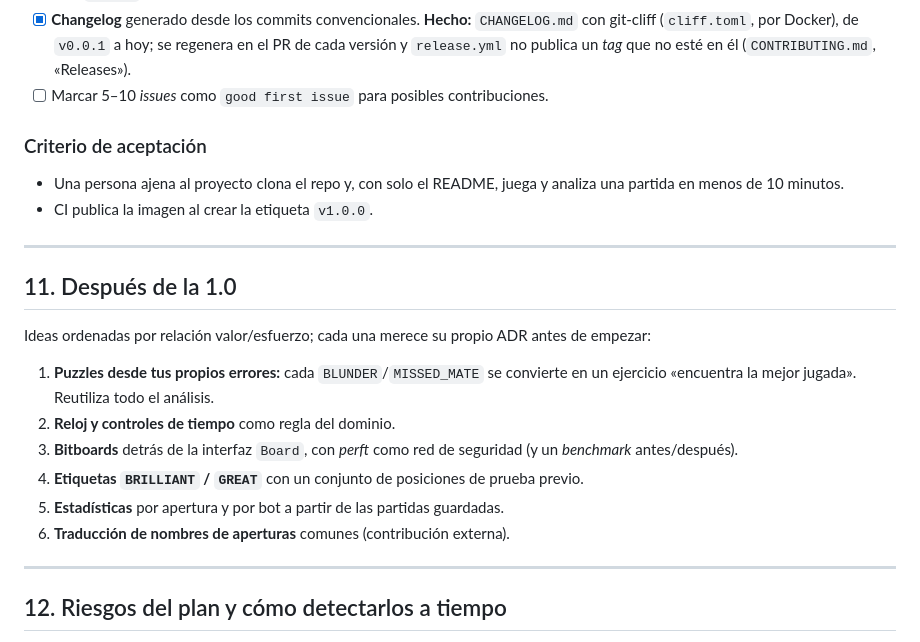
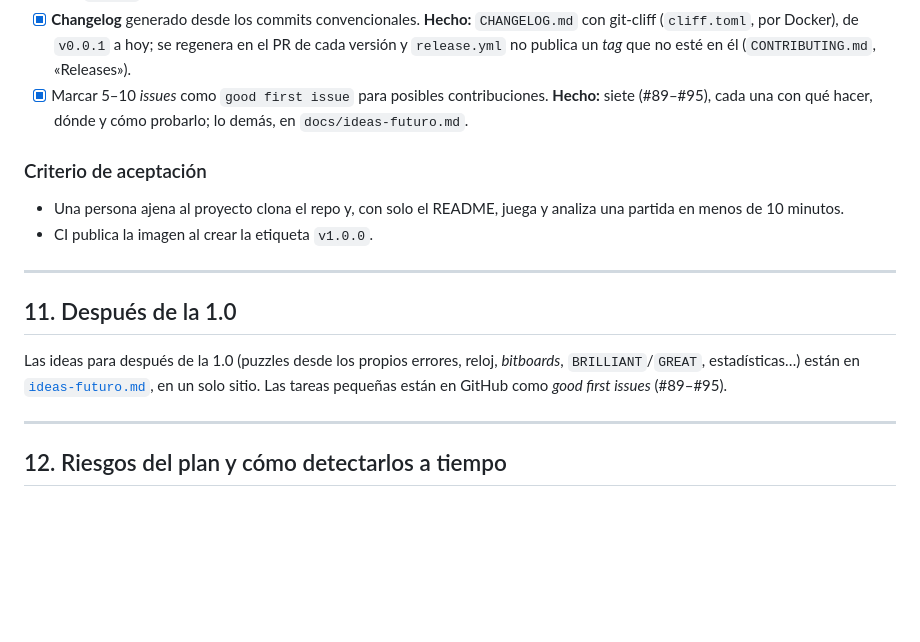
Before and after one commit to arquitechthor/kopi-chess, a Markdown page: docs/kopi-chess-plan-desarrollo.md, the part around the change. GitHub-like rendering; blank space fills up the shorter version.

```diff
--- a/docs/kopi-chess-plan-desarrollo.md
+++ b/docs/kopi-chess-plan-desarrollo.md
@@ -905,8 +905,9 @@ ayuda.
       `CHANGELOG.md` con git-cliff (`cliff.toml`, por Docker), de `v0.0.1` a
       hoy; se regenera en el PR de cada versión y `release.yml` no publica un
       *tag* que no esté en él (`CONTRIBUTING.md`, «Releases»).
-- [ ] Marcar 5–10 *issues* como `good first issue` para posibles
-      contribuciones.
+- [x] Marcar 5–10 *issues* como `good first issue` para posibles
+      contribuciones. **Hecho:** siete (#89–#95), cada una con qué hacer,
+      dónde y cómo probarlo; lo demás, en `docs/ideas-futuro.md`.
 
 ### Criterio de aceptación
 
@@ -918,19 +919,10 @@ ayuda.
 
 ## 11. Después de la 1.0
 
-Ideas ordenadas por relación valor/esfuerzo; cada una merece su propio ADR
-antes de empezar:
-
-1. **Puzzles desde tus propios errores:** cada `BLUNDER`/`MISSED_MATE` se
-   convierte en un ejercicio «encuentra la mejor jugada». Reutiliza todo el
-   análisis.
-2. **Reloj y controles de tiempo** como regla del dominio.
-3. **Bitboards** detrás de la interfaz `Board`, con *perft* como red de
-   seguridad (y un *benchmark* antes/después).
-4. **Etiquetas `BRILLIANT` / `GREAT`** con un conjunto de posiciones de prueba
-   previo.
-5. **Estadísticas** por apertura y por bot a partir de las partidas guardadas.
-6. **Traducción de nombres de aperturas** comunes (contribución externa).
+Las ideas para después de la 1.0 (puzzles desde los propios errores, reloj,
+*bitboards*, `BRILLIANT`/`GREAT`, estadísticas…) están en
+[`ideas-futuro.md`](ideas-futuro.md), en un solo sitio. Las tareas pequeñas
+están en GitHub como *good first issues* (#89–#95).
 
 ---
 
```
Also changed, not shown: docs/ideas-futuro.md (added, +77 -0 lines), docs/kopi-chess-diseno-tecnico.md (+2 -1 lines).
